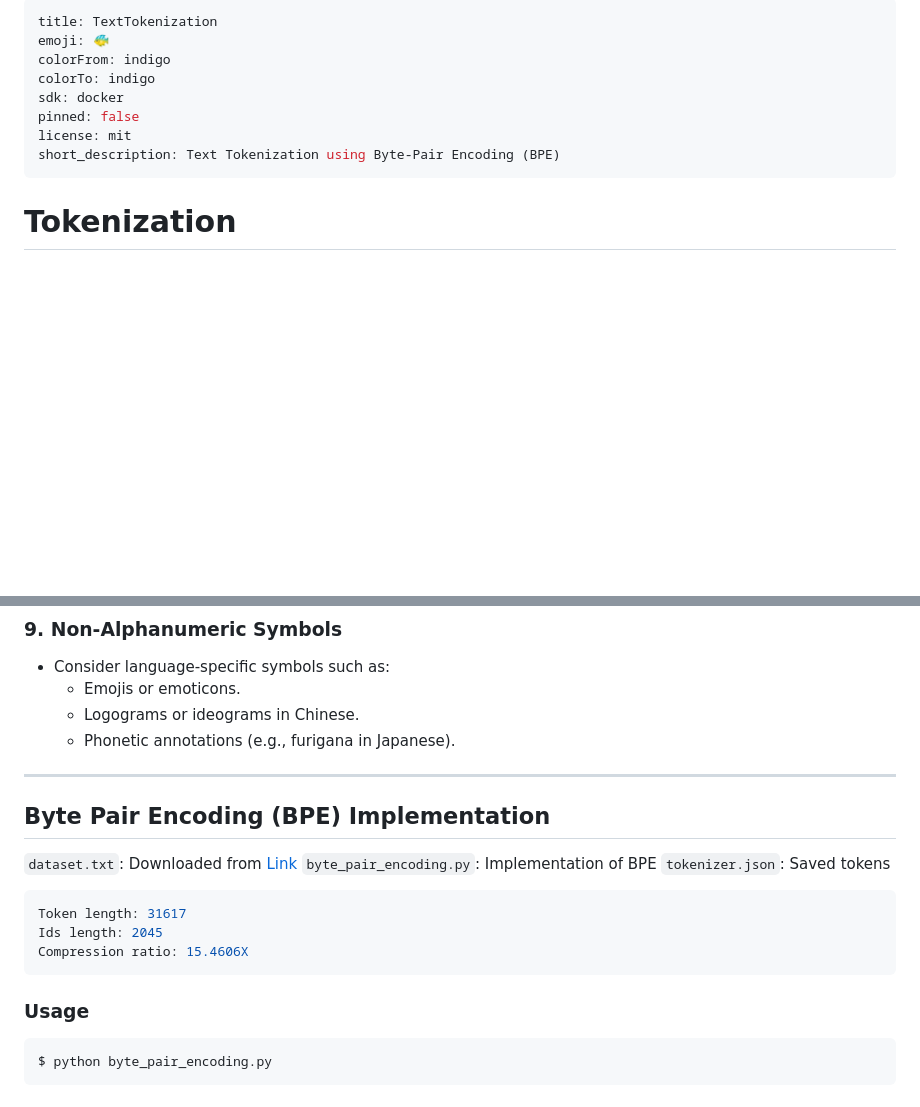
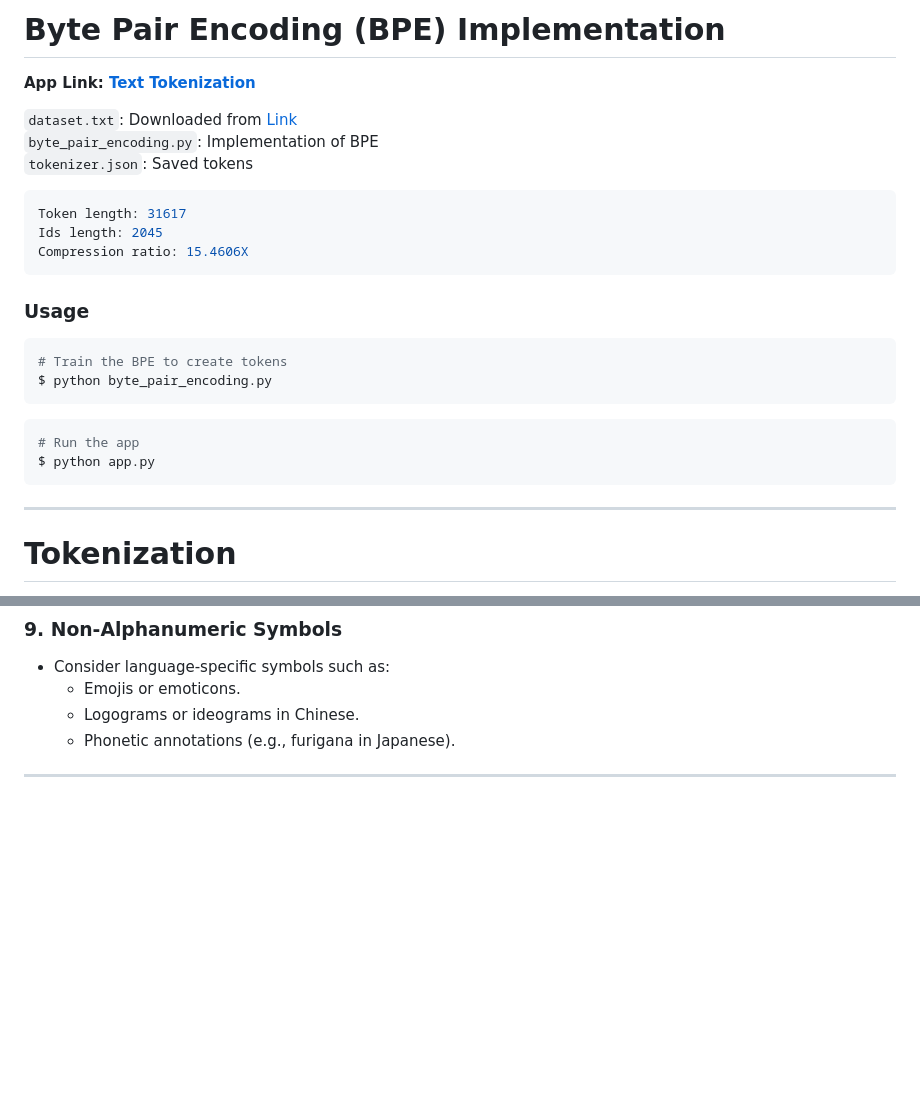
Before and after one commit to Shilpaj1994/BPETokenization, a Markdown page: README.md, 2 parts joined by grey strips. Rendered like a GitHub page; blank space fills up the shorter version.

Commit message:
Docs: Updated documentation

````diff
--- a/README.md
+++ b/README.md
@@ -1,12 +1,31 @@
----
-title: TextTokenization
-emoji: 🐠
-colorFrom: indigo
-colorTo: indigo
-sdk: docker
-pinned: false
-license: mit
-short_description: Text Tokenization using Byte-Pair Encoding (BPE)
+# Byte Pair Encoding (BPE) Implementation
+
+**App Link: [Text Tokenization](https://huggingface.co/spaces/Shilpaj/TextTokenization)**
+
+`dataset.txt`: Downloaded from [Link](https://ai4bharat.iitm.ac.in/datasets/sangraha)
+`byte_pair_encoding.py`: Implementation of BPE
+`tokenizer.json`: Saved tokens
+
+
+```bash
+Token length: 31617
+Ids length: 2045
+Compression ratio: 15.4606X
+```
+
+### Usage
+
+```bash
+# Train the BPE to create tokens
+$ python byte_pair_encoding.py
+```
+
+```bash
+# Run the app
+$ python app.py
+```
+
+
 ---
 
 
@@ -190,26 +209,3 @@ Regex is both:
   - Phonetic annotations (e.g., furigana in Japanese).
 
 ---
-
-
-
-## Byte Pair Encoding (BPE) Implementation
-
-`dataset.txt`: Downloaded from [Link](https://ai4bharat.iitm.ac.in/datasets/sangraha)
-`byte_pair_encoding.py`: Implementation of BPE
-`tokenizer.json`: Saved tokens
-
-
-```bash
-Token length: 31617
-Ids length: 2045
-Compression ratio: 15.4606X
-```
-
-
-
-### Usage
-
-```bash
-$ python byte_pair_encoding.py
-```
````
